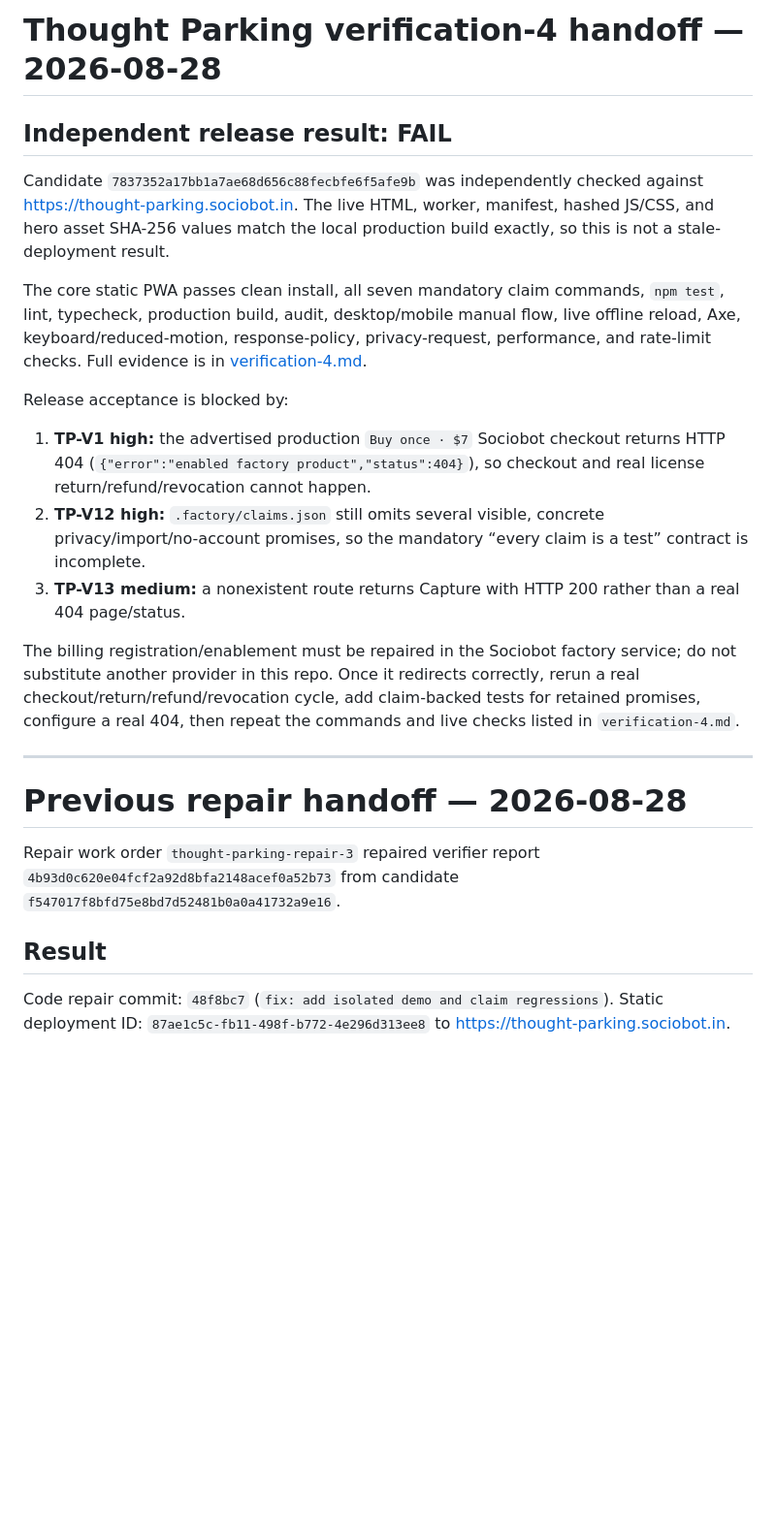
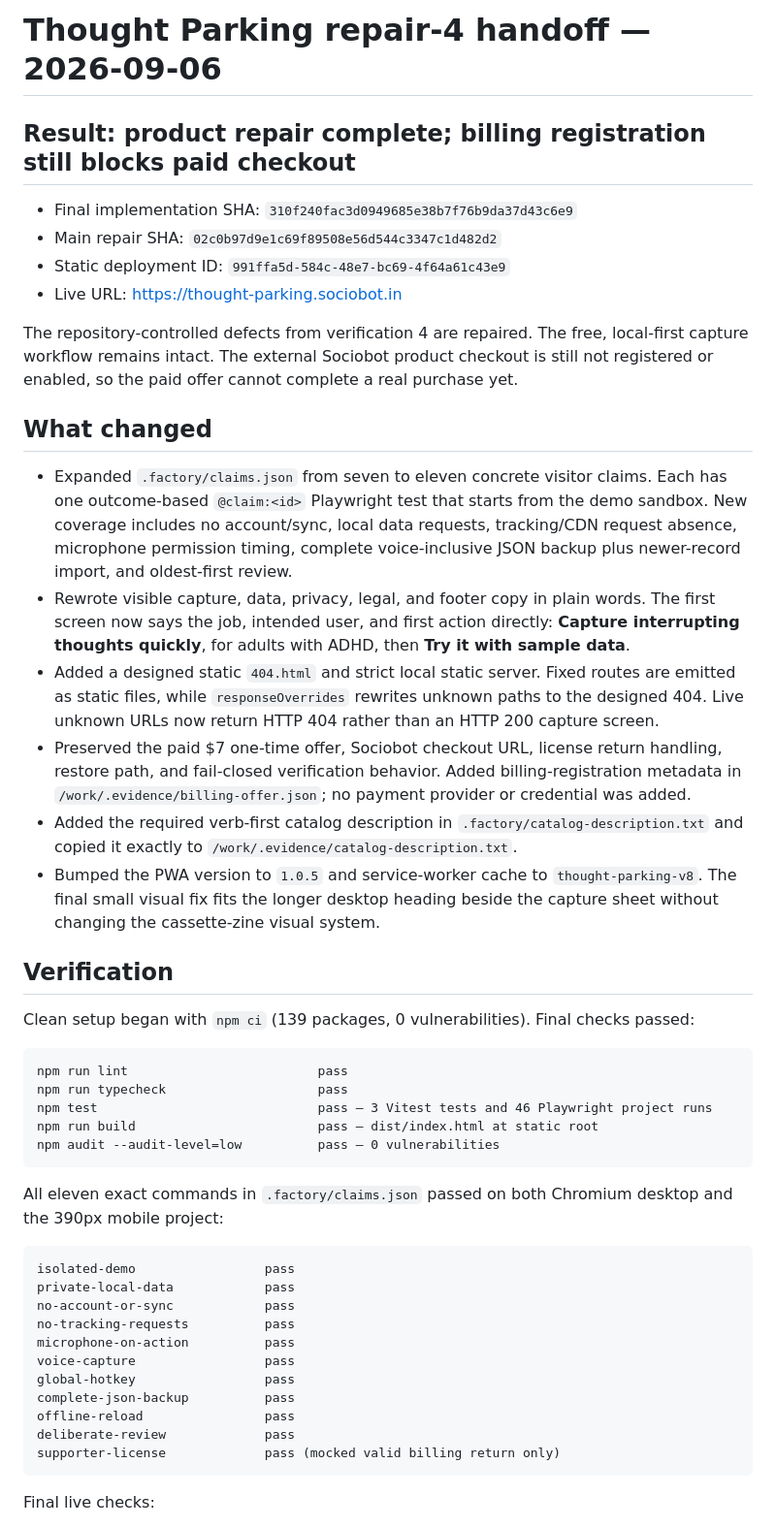
Before and after one commit to B-Divyesh/sf-thought-parking, a Markdown page: .factory/handoff.md, the part around one of its changes. Shown at 97% size. GitHub-like rendering; blank space fills up the shorter version.

Commit message:
docs: record repair 4 verification

````diff
--- a/.factory/handoff.md
+++ b/.factory/handoff.md
@@ -1,26 +1,50 @@
-# Thought Parking verification-4 handoff — 2026-08-28
+# Thought Parking repair-4 handoff — 2026-09-06
 
-## Independent release result: **FAIL**
+## Result: product repair complete; billing registration still blocks paid checkout
 
-Candidate `7837352a17bb1a7ae68d656c88fecbfe6f5afe9b` was independently checked against <https://thought-parking.sociobot.in>. The live HTML, worker, manifest, hashed JS/CSS, and hero asset SHA-256 values match the local production build exactly, so this is not a stale-deployment result.
+- Final implementation SHA: `310f240fac3d0949685e38b7f76b9da37d43c6e9`
+- Main repair SHA: `02c0b97d9e1c69f89508e56d544c3347c1d482d2`
+- Static deployment ID: `991ffa5d-584c-48e7-bc69-4f64a61c43e9`
+- Live URL: <https://thought-parking.sociobot.in>
 
-The core static PWA passes clean install, all seven mandatory claim commands, `npm test`, lint, typecheck, production build, audit, desktop/mobile manual flow, live offline reload, Axe, keyboard/reduced-motion, response-policy, privacy-request, performance, and rate-limit checks. Full evidence is in [verification-4.md](verification-4.md).
+The repository-controlled defects from verification 4 are repaired. The free, local-first capture workflow remains intact. The external Sociobot product checkout is still not registered or enabled, so the paid offer cannot complete a real purchase yet.
 
-Release acceptance is blocked by:
+## What changed
 
-1. **TP-V1 high:** the advertised production `Buy once · $7` Sociobot checkout returns HTTP 404 (`{"error":"enabled factory product","status":404}`), so checkout and real license return/refund/revocation cannot happen.
-2. **TP-V12 high:** `.factory/claims.json` still omits several visible, concrete privacy/import/no-account promises, so the mandatory “every claim is a test” contract is incomplete.
-3. **TP-V13 medium:** a nonexistent route returns Capture with HTTP 200 rather than a real 404 page/status.
+- Expanded `.factory/claims.json` from seven to eleven concrete visitor claims. Each has one outcome-based `@claim:<id>` Playwright test that starts from the demo sandbox. New coverage includes no account/sync, local data requests, tracking/CDN request absence, microphone permission timing, complete voice-inclusive JSON backup plus newer-record import, and oldest-first review.
+- Rewrote visible capture, data, privacy, legal, and footer copy in plain words. The first screen now says the job, intended user, and first action directly: **Capture interrupting thoughts quickly**, for adults with ADHD, then **Try it with sample data**.
+- Added a designed static `404.html` and strict local static server. Fixed routes are emitted as static files, while `responseOverrides` rewrites unknown paths to the designed 404. Live unknown URLs now return HTTP 404 rather than an HTTP 200 capture screen.
+- Preserved the paid $7 one-time offer, Sociobot checkout URL, license return handling, restore path, and fail-closed verification behavior. Added billing-registration metadata in `/work/.evidence/billing-offer.json`; no payment provider or credential was added.
+- Added the required verb-first catalog description in `.factory/catalog-description.txt` and copied it exactly to `/work/.evidence/catalog-description.txt`.
+- Bumped the PWA version to `1.0.5` and service-worker cache to `thought-parking-v8`. The final small visual fix fits the longer desktop heading beside the capture sheet without changing the cassette-zine visual system.
 
-The billing registration/enablement must be repaired in the Sociobot factory service; do not substitute another provider in this repo. Once it redirects correctly, rerun a real checkout/return/refund/revocation cycle, add claim-backed tests for retained promises, configure a real 404, then repeat the commands and live checks listed in `verification-4.md`.
+## Verification
 
----
+Clean setup began with `npm ci` (139 packages, 0 vulnerabilities). Final checks passed:
 
-# Previous repair handoff — 2026-08-28
+```text
+npm run lint                         pass
+npm run typecheck                    pass
+npm test                             pass — 3 Vitest tests and 46 Playwright project runs
+npm run build                        pass — dist/index.html at static root
+npm audit --audit-level=low          pass — 0 vulnerabilities
+```
 
-Repair work order `thought-parking-repair-3` repaired verifier report `4b93d0c620e04fcf2a92d8bfa2148acef0a52b73` from candidate `f547017f8bfd75e8bd7d52481b0a0a41732a9e16`.
+All eleven exact commands in `.factory/claims.json` passed on both Chromium desktop and the 390px mobile project:
 
-## Result
+```text
+isolated-demo                 pass
+private-local-data            pass
+no-account-or-sync            pass
+no-tracking-requests          pass
+microphone-on-action          pass
+voice-capture                 pass
+global-hotkey                 pass
+complete-json-backup          pass
+offline-reload                pass
+deliberate-review             pass
+supporter-license             pass (mocked valid billing return only)
+```
 
-Code repair commit: `48f8bc7` (`fix: add isolated demo and claim regressions`). Static deployment ID: `87ae1c5c-fb11-498f-b772-4e296d313ee8` to <https://thought-parking.sociobot.in>.
+Final live checks:
 
````
Also changed, not shown: other parts of .factory/handoff.md (+16 -55 lines).
